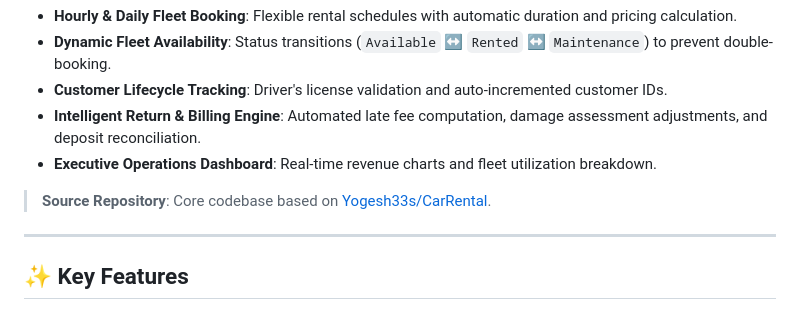
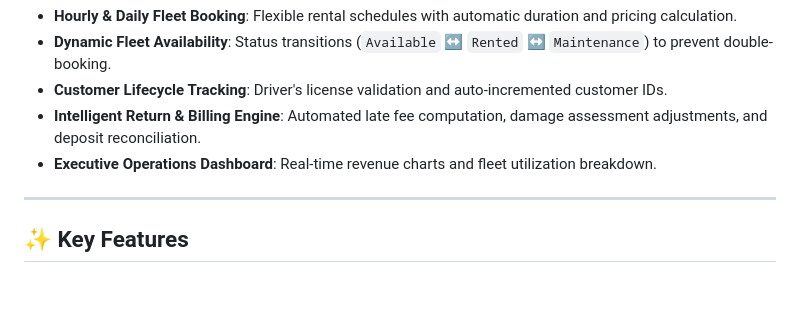
Before and after one commit to bhaveshk25/CarRental, a Markdown page: README.md, the part around the change. Drawn GitHub-style; blank space fills up the shorter version.

```diff
--- a/README.md
+++ b/README.md
@@ -20,8 +20,6 @@ Managing a modern vehicle rental fleet requires precise rate calculation, dynami
 - **Customer Lifecycle Tracking**: Driver's license validation and auto-incremented customer IDs.
 - **Intelligent Return & Billing Engine**: Automated late fee computation, damage assessment adjustments, and deposit reconciliation.
 - **Executive Operations Dashboard**: Real-time revenue charts and fleet utilization breakdown.
-
-> **Source Repository**: Core codebase based on [Yogesh33s/CarRental](https://github.com/Yogesh33s/CarRental).
 
 ---
 
```
